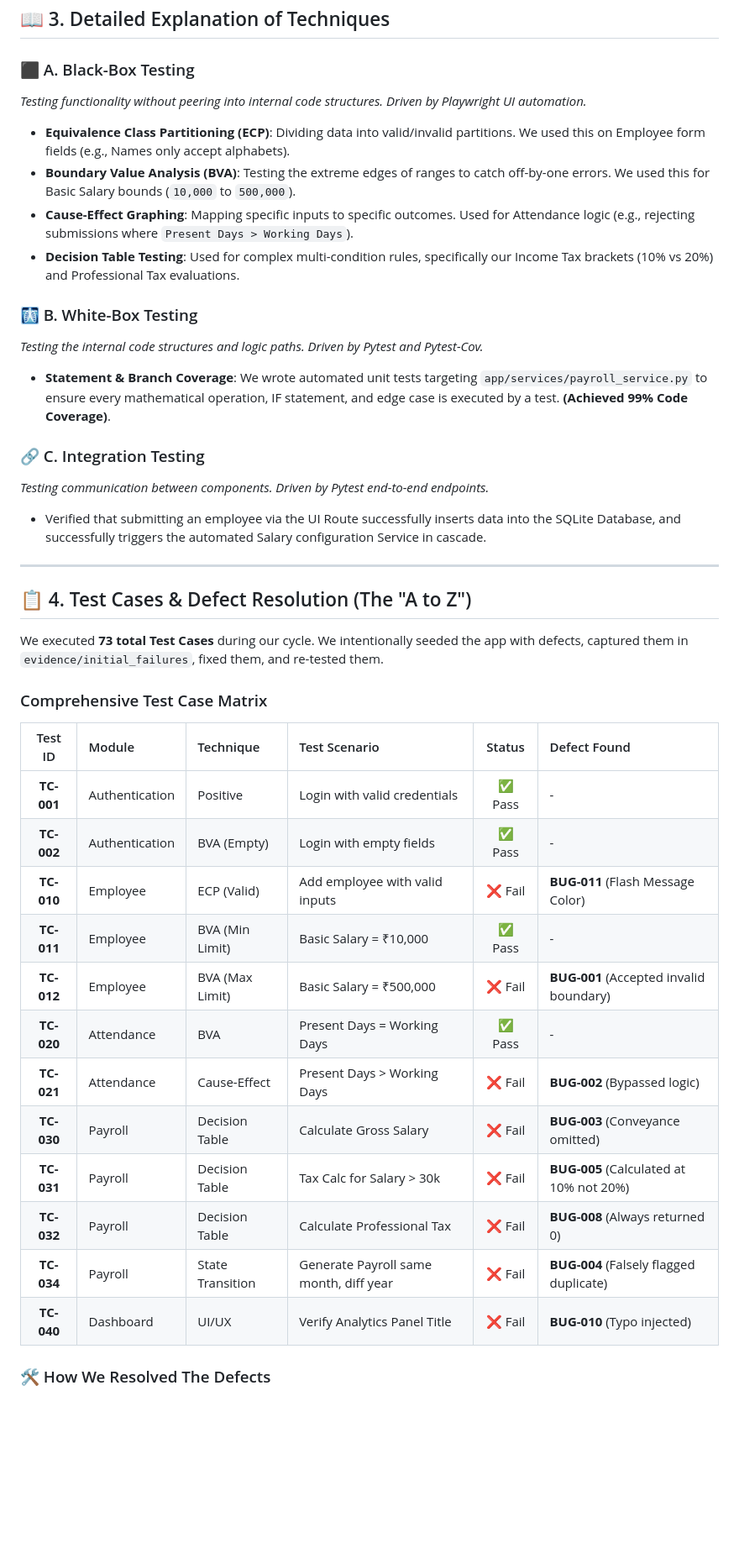
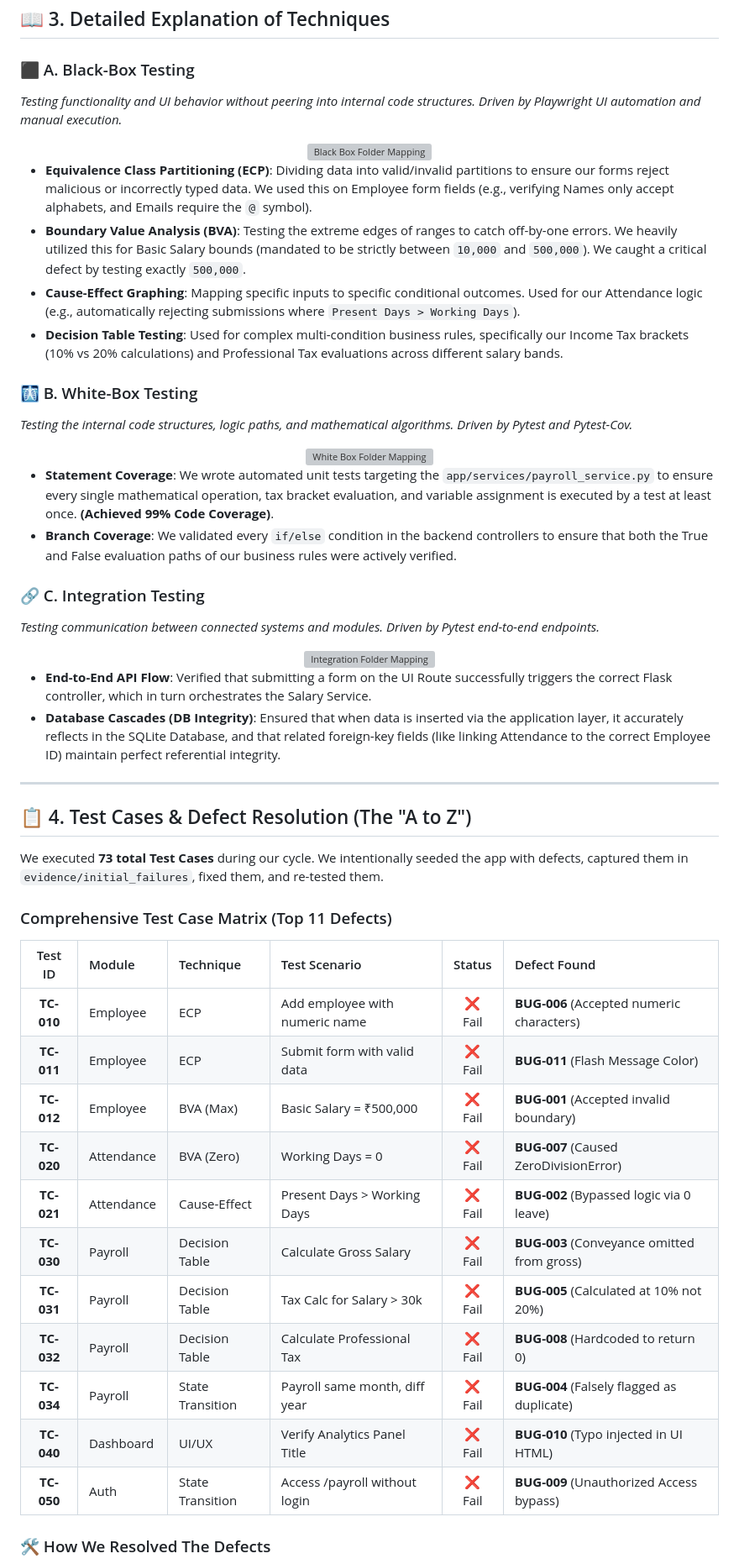
Before and after one commit to Wickedsoni/svv, a Markdown page: Payroll-Management-Testing-Project/README.md, the part around one of its changes. Shown at 84% size. Drawn GitHub-style; blank space fills up the shorter version; grey boxes are pictures that could not be loaded.

Commit message:
Expanded Test Case matrix to 11 defects and added more resolutions

```diff
--- a/Payroll-Management-Testing-Project/README.md
+++ b/Payroll-Management-Testing-Project/README.md
@@ -97,19 +97,36 @@ graph LR
 ## 📖 3. Detailed Explanation of Techniques
 
 ### ⬛ A. Black-Box Testing
-*Testing functionality without peering into internal code structures. Driven by Playwright UI automation.*
-- **Equivalence Class Partitioning (ECP)**: Dividing data into valid/invalid partitions. We used this on Employee form fields (e.g., Names only accept alphabets).
-- **Boundary Value Analysis (BVA)**: Testing the extreme edges of ranges to catch off-by-one errors. We used this for Basic Salary bounds (`10,000` to `500,000`).
-- **Cause-Effect Graphing**: Mapping specific inputs to specific outcomes. Used for Attendance logic (e.g., rejecting submissions where `Present Days > Working Days`).
-- **Decision Table Testing**: Used for complex multi-condition rules, specifically our Income Tax brackets (10% vs 20%) and Professional Tax evaluations.
+*Testing functionality and UI behavior without peering into internal code structures. Driven by Playwright UI automation and manual execution.*
+
+<div align="center">
+  <img src="assets/bb_folder.svg" alt="Black Box Folder Mapping" width="600">
+</div>
+
+- **Equivalence Class Partitioning (ECP)**: Dividing data into valid/invalid partitions to ensure our forms reject malicious or incorrectly typed data. We used this on Employee form fields (e.g., verifying Names only accept alphabets, and Emails require the `@` symbol).
+- **Boundary Value Analysis (BVA)**: Testing the extreme edges of ranges to catch off-by-one errors. We heavily utilized this for Basic Salary bounds (mandated to be strictly between `10,000` and `500,000`). We caught a critical defect by testing exactly `500,000`.
+- **Cause-Effect Graphing**: Mapping specific inputs to specific conditional outcomes. Used for our Attendance logic (e.g., automatically rejecting submissions where `Present Days > Working Days`).
+- **Decision Table Testing**: Used for complex multi-condition business rules, specifically our Income Tax brackets (10% vs 20% calculations) and Professional Tax evaluations across different salary bands.
 
 ### 🩻 B. White-Box Testing
-*Testing the internal code structures and logic paths. Driven by Pytest and Pytest-Cov.*
-- **Statement & Branch Coverage**: We wrote automated unit tests targeting `app/services/payroll_service.py` to ensure every mathematical operation, IF statement, and edge case is executed by a test. **(Achieved 99% Code Coverage)**.
+*Testing the internal code structures, logic paths, and mathematical algorithms. Driven by Pytest and Pytest-Cov.*
+
+<div align="center">
+  <img src="assets/wb_folder.svg" alt="White Box Folder Mapping" width="600">
+</div>
+
+- **Statement Coverage**: We wrote automated unit tests targeting the `app/services/payroll_service.py` to ensure every single mathematical operation, tax bracket evaluation, and variable assignment is executed by a test at least once. **(Achieved 99% Code Coverage)**.
+- **Branch Coverage**: We validated every `if/else` condition in the backend controllers to ensure that both the True and False evaluation paths of our business rules were actively verified.
 
 ### 🔗 C. Integration Testing
-*Testing communication between components. Driven by Pytest end-to-end endpoints.*
-- Verified that submitting an employee via the UI Route successfully inserts data into the SQLite Database, and successfully triggers the automated Salary configuration Service in cascade.
+*Testing communication between connected systems and modules. Driven by Pytest end-to-end endpoints.*
+
+<div align="center">
+  <img src="assets/it_folder.svg" alt="Integration Folder Mapping" width="600">
+</div>
+
+- **End-to-End API Flow**: Verified that submitting a form on the UI Route successfully triggers the correct Flask controller, which in turn orchestrates the Salary Service.
+- **Database Cascades (DB Integrity)**: Ensured that when data is inserted via the application layer, it accurately reflects in the SQLite Database, and that related foreign-key fields (like linking Attendance to the correct Employee ID) maintain perfect referential integrity.
 
 ---
 
@@ -117,24 +134,23 @@ graph LR
 
 We executed **73 total Test Cases** during our cycle. We intentionally seeded the app with defects, captured them in `evidence/initial_failures`, fixed them, and re-tested them.
 
-### Comprehensive Test Case Matrix
+### Comprehensive Test Case Matrix (Top 11 Defects)
 
 <div align="center">
 
 | Test ID | Module | Technique | Test Scenario | Status | Defect Found |
 |:-------:|:-------|:----------|:--------------|:------:|:-------------|
-| **TC-001** | Authentication | Positive | Login with valid credentials | ✅ Pass | - |
-| **TC-002** | Authentication | BVA (Empty) | Login with empty fields | ✅ Pass | - |
-| **TC-010** | Employee | ECP (Valid) | Add employee with valid inputs | ❌ Fail | **BUG-011** (Flash Message Color) |
-| **TC-011** | Employee | BVA (Min Limit) | Basic Salary = ₹10,000 | ✅ Pass | - |
-| **TC-012** | Employee | BVA (Max Limit) | Basic Salary = ₹500,000 | ❌ Fail | **BUG-001** (Accepted invalid boundary) |
-| **TC-020** | Attendance | BVA | Present Days = Working Days | ✅ Pass | - |
-| **TC-021** | Attendance | Cause-Effect | Present Days > Working Days | ❌ Fail | **BUG-002** (Bypassed logic) |
-| **TC-030** | Payroll | Decision Table | Calculate Gross Salary | ❌ Fail | **BUG-003** (Conveyance omitted) |
+| **TC-010** | Employee | ECP | Add employee with numeric name | ❌ Fail | **BUG-006** (Accepted numeric characters) |
+| **TC-011** | Employee | ECP | Submit form with valid data | ❌ Fail | **BUG-011** (Flash Message Color) |
+| **TC-012** | Employee | BVA (Max) | Basic Salary = ₹500,000 | ❌ Fail | **BUG-001** (Accepted invalid boundary) |
+| **TC-020** | Attendance | BVA (Zero)| Working Days = 0 | ❌ Fail | **BUG-007** (Caused ZeroDivisionError) |
+| **TC-021** | Attendance | Cause-Effect | Present Days > Working Days | ❌ Fail | **BUG-002** (Bypassed logic via 0 leave) |
+| **TC-030** | Payroll | Decision Table | Calculate Gross Salary | ❌ Fail | **BUG-003** (Conveyance omitted from gross) |
 | **TC-031** | Payroll | Decision Table | Tax Calc for Salary > 30k | ❌ Fail | **BUG-005** (Calculated at 10% not 20%) |
-| **TC-032** | Payroll | Decision Table | Calculate Professional Tax | ❌ Fail | **BUG-008** (Always returned 0) |
-| **TC-034** | Payroll | State Transition | Generate Payroll same month, diff year | ❌ Fail | **BUG-004** (Falsely flagged duplicate) |
-| **TC-040** | Dashboard | UI/UX | Verify Analytics Panel Title | ❌ Fail | **BUG-010** (Typo injected) |
+| **TC-032** | Payroll | Decision Table | Calculate Professional Tax | ❌ Fail | **BUG-008** (Hardcoded to return 0) |
+| **TC-034** | Payroll | State Transition | Payroll same month, diff year | ❌ Fail | **BUG-004** (Falsely flagged as duplicate) |
+| **TC-040** | Dashboard | UI/UX | Verify Analytics Panel Title | ❌ Fail | **BUG-010** (Typo injected in UI HTML) |
+| **TC-050** | Auth | State Transition | Access /payroll without login | ❌ Fail | **BUG-009** (Unauthorized Access bypass) |
 
 </div>
 
```
Also changed, not shown: other parts of Payroll-Management-Testing-Project/README.md (+16 -0 lines).
